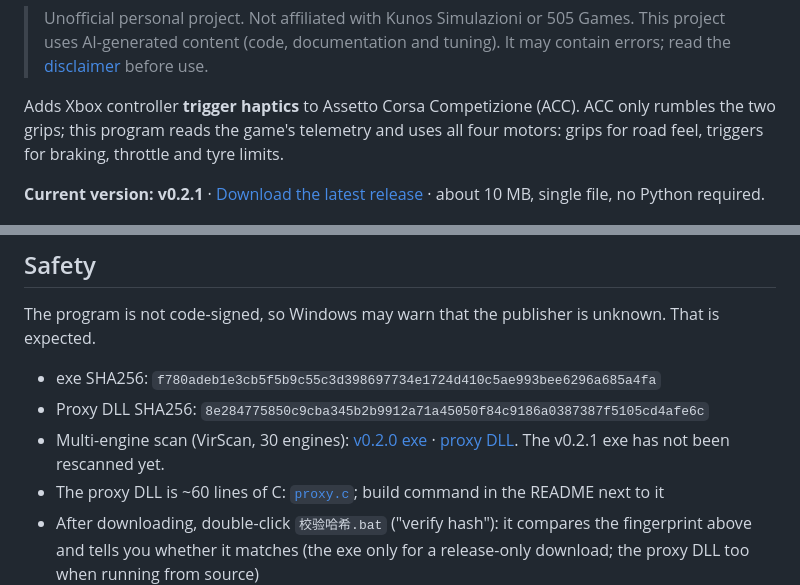
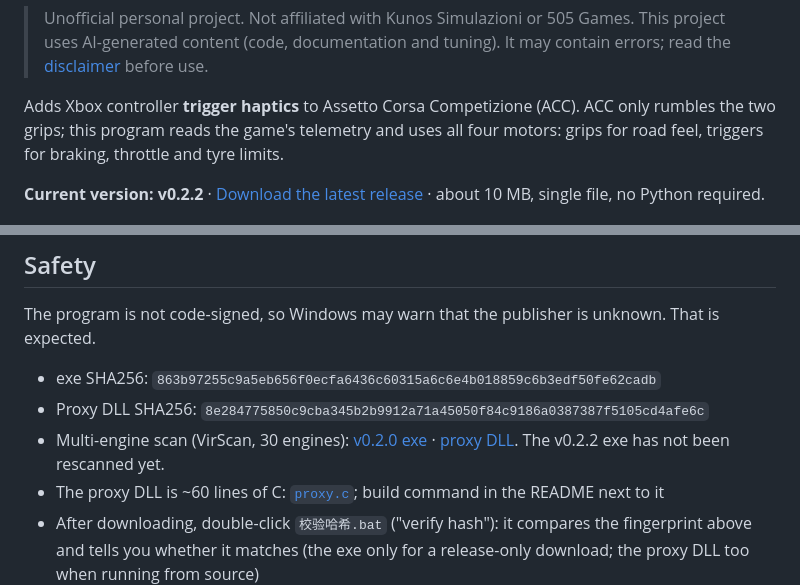
Before and after one commit to T51hway/acc-trigger-haptics, a Markdown page: README.md, 2 parts joined by grey strips. Rendered like a GitHub page.

Commit message:
v0.2.2: 发布倍率化手感面板
五个倍率滑块改用非线性位置：中点固定 1.00，左半段 0→1，
右半段 1→各自上限，两端标出最小/最大值。数值框支持直接输入，
回车或失焦生效，Esc 取消；超出范围夹到边界并提示。
版本号、README、四张截图和 exe 指纹同步更新。

```diff
--- a/README.md
+++ b/README.md
@@ -10,7 +10,7 @@ Adds Xbox controller **trigger haptics** to Assetto Corsa Competizione (ACC).
 ACC only rumbles the two grips; this program reads the game's telemetry and uses all four
 motors: grips for road feel, triggers for braking, throttle and tyre limits.
 
-**Current version: v0.2.1** · [Download the latest release](https://github.com/T51hway/acc-trigger-haptics/releases/latest) · about 10 MB, single file, no Python required.
+**Current version: v0.2.2** · [Download the latest release](https://github.com/T51hway/acc-trigger-haptics/releases/latest) · about 10 MB, single file, no Python required.
 
 ![Control panel](docs/panel.en.png)
 
@@ -22,9 +22,9 @@ motors: grips for road feel, triggers for braking, throttle and tyre limits.
 
 The program is not code-signed, so Windows may warn that the publisher is unknown. That is expected.
 
-- exe SHA256: `f780adeb1e3cb5f5b9c55c3d398697734e1724d410c5ae993bee6296a685a4fa`
+- exe SHA256: `863b97255c9a5eb656f0ecfa6436c60315a6c6e4b018859c6b3edf50fe62cadb`
 - Proxy DLL SHA256: `8e284775850c9cba345b2b9912a71a45050f84c9186a0387387f5105cd4afe6c`
-- Multi-engine scan (VirScan, 30 engines): [v0.2.0 exe](https://www.virscan.org/report/4e4482472f3b62f87246e50194903a372bc64e93bd57e0fdf6c3069cb45a6cd0) · [proxy DLL](https://www.virscan.org/report/8e284775850c9cba345b2b9912a71a45050f84c9186a0387387f5105cd4afe6c). The v0.2.1 exe has not been rescanned yet.
+- Multi-engine scan (VirScan, 30 engines): [v0.2.0 exe](https://www.virscan.org/report/4e4482472f3b62f87246e50194903a372bc64e93bd57e0fdf6c3069cb45a6cd0) · [proxy DLL](https://www.virscan.org/report/8e284775850c9cba345b2b9912a71a45050f84c9186a0387387f5105cd4afe6c). The v0.2.2 exe has not been rescanned yet.
 - The proxy DLL is ~60 lines of C: [`proxy.c`](tools/xinput_proxy/proxy.c); build command in the README next to it
 - After downloading, double-click `校验哈希.bat` ("verify hash"): it compares the fingerprint above and tells you whether it matches (the exe only for a release-only download; the proxy DLL too when running from source)
 
```
Also changed, not shown: README.zh-CN.md (+3 -3 lines), docs/panel-idle.en.png, docs/panel-idle.png, docs/panel.en.png, docs/panel.png, 2 other files.
